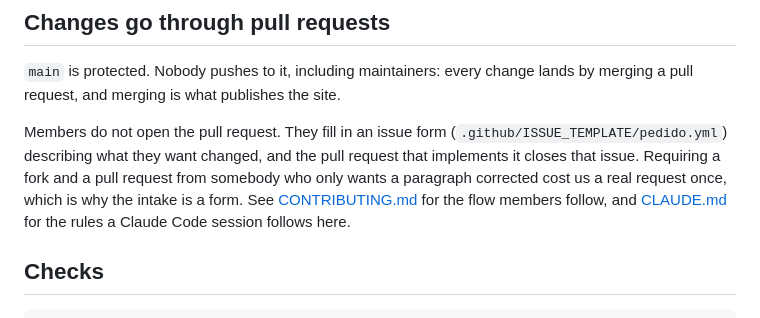
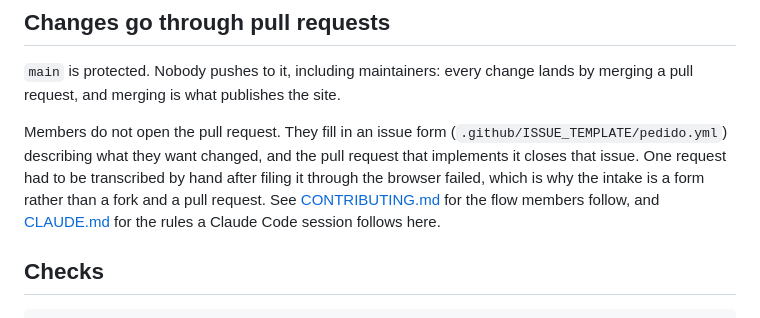
Before and after one commit to associacao-caroco/website, a Markdown page: README.md, the part around the change. Rendered like a GitHub page.

Commit message:
Say only what the record says about the transcribed request
b9ba4e8 says filing through the browser failed and the request was
transcribed by hand. It does not say the fork step failed, and the
request was not lost. The README claimed more than that.

```diff
--- a/README.md
+++ b/README.md
@@ -14,9 +14,10 @@ merging a pull request, and merging is what publishes the site.
 
 Members do not open the pull request. They fill in an issue form
 (`.github/ISSUE_TEMPLATE/pedido.yml`) describing what they want changed, and the pull
-request that implements it closes that issue. Requiring a fork and a pull request from
-somebody who only wants a paragraph corrected cost us a real request once, which is why
-the intake is a form. See [CONTRIBUTING.md](CONTRIBUTING.md) for the flow members follow,
+request that implements it closes that issue. One request had to be transcribed by hand
+after filing it through the browser failed, which is why the intake is a form rather than
+a fork and a pull request. See [CONTRIBUTING.md](CONTRIBUTING.md) for the flow members
+follow,
 and [CLAUDE.md](CLAUDE.md) for the rules a Claude Code session follows here.
 
 ## Checks
```
